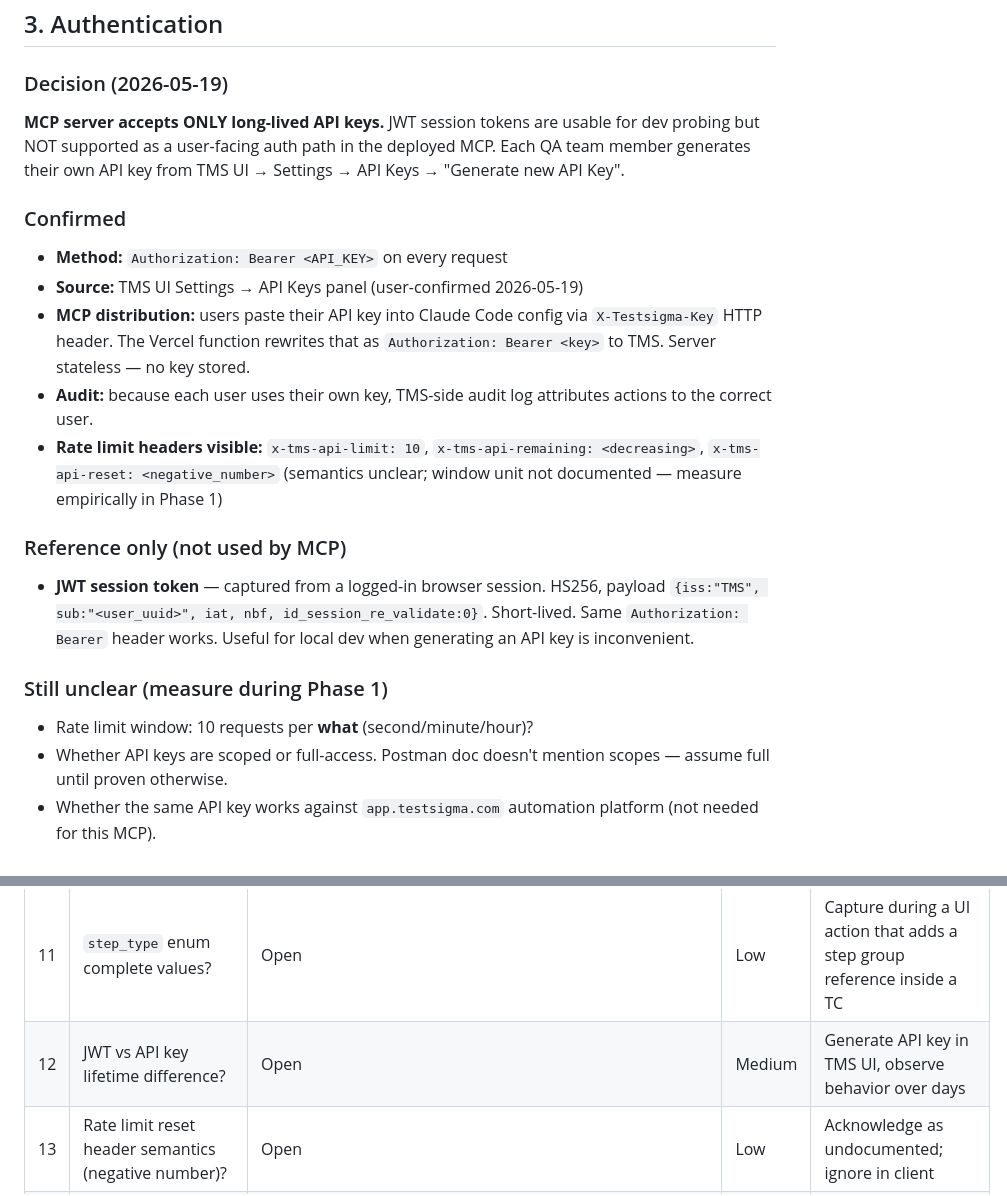
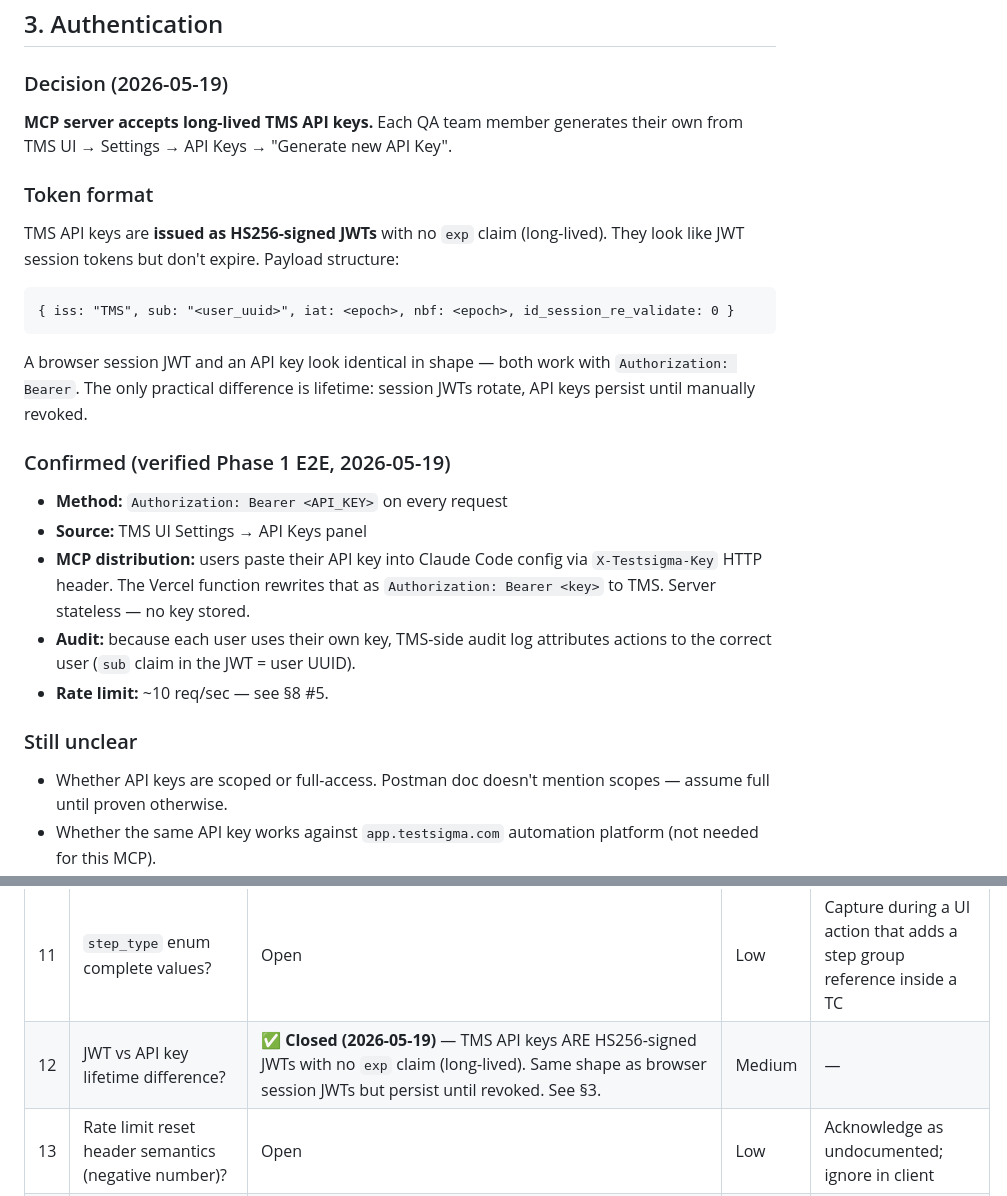
Before and after one commit to rizqifauzan/mcp_tms_testsigma, a Markdown page: docs/REFERENCE.md, 2 parts joined by grey strips. GitHub-like rendering.

Commit message:
Auth doc: clarify TMS API keys are HS256 JWTs with no exp claim
User clarified the token they shared is an API key, not a session JWT. TMS
issues API keys in the same JWT format (HS256, iss:TMS, sub:user_uuid)
but with no exp claim — they persist until manually revoked.

This explains why the JWT session token captured in Phase 0 worked with
Bearer auth identically to an API key: same crypto format, only the
lifetime differs.

Closes REFERENCE §8 #12 (JWT vs API key lifetime).

````diff
--- a/docs/REFERENCE.md
+++ b/docs/REFERENCE.md
@@ -136,20 +136,23 @@ Step groups can be embedded into a test case's `individual_steps` via `step_type
 ## 3. Authentication
 
 ### Decision (2026-05-19)
-**MCP server accepts ONLY long-lived API keys.** JWT session tokens are usable for dev probing but NOT supported as a user-facing auth path in the deployed MCP. Each QA team member generates their own API key from TMS UI → Settings → API Keys → "Generate new API Key".
+**MCP server accepts long-lived TMS API keys.** Each QA team member generates their own from TMS UI → Settings → API Keys → "Generate new API Key".
 
-### Confirmed
+### Token format
+TMS API keys are **issued as HS256-signed JWTs** with no `exp` claim (long-lived). They look like JWT session tokens but don't expire. Payload structure:
+```
+{ iss: "TMS", sub: "<user_uuid>", iat: <epoch>, nbf: <epoch>, id_session_re_validate: 0 }
+```
+A browser session JWT and an API key look identical in shape — both work with `Authorization: Bearer`. The only practical difference is lifetime: session JWTs rotate, API keys persist until manually revoked.
+
+### Confirmed (verified Phase 1 E2E, 2026-05-19)
 - **Method:** `Authorization: Bearer <API_KEY>` on every request
-- **Source:** TMS UI Settings → API Keys panel (user-confirmed 2026-05-19)
+- **Source:** TMS UI Settings → API Keys panel
 - **MCP distribution:** users paste their API key into Claude Code config via `X-Testsigma-Key` HTTP header. The Vercel function rewrites that as `Authorization: Bearer <key>` to TMS. Server stateless — no key stored.
-- **Audit:** because each user uses their own key, TMS-side audit log attributes actions to the correct user.
-- **Rate limit headers visible:** `x-tms-api-limit: 10`, `x-tms-api-remaining: <decreasing>`, `x-tms-api-reset: <negative_number>` (semantics unclear; window unit not documented — measure empirically in Phase 1)
+- **Audit:** because each user uses their own key, TMS-side audit log attributes actions to the correct user (`sub` claim in the JWT = user UUID).
+- **Rate limit:** ~10 req/sec — see §8 #5.
 
-### Reference only (not used by MCP)
-- **JWT session token** — captured from a logged-in browser session. HS256, payload `{iss:"TMS", sub:"<user_uuid>", iat, nbf, id_session_re_validate:0}`. Short-lived. Same `Authorization: Bearer` header works. Useful for local dev when generating an API key is inconvenient.
-
-### Still unclear (measure during Phase 1)
-- Rate limit window: 10 requests per **what** (second/minute/hour)?
+### Still unclear
 - Whether API keys are scoped or full-access. Postman doc doesn't mention scopes — assume full until proven otherwise.
 - Whether the same API key works against `app.testsigma.com` automation platform (not needed for this MCP).
 
@@ -390,7 +393,7 @@ All endpoints are under base `https://test-management.testsigma.com/api/v1`. Aut
 | 9 | Jira link API? | ✅ **Closed (negative)** — not exposed. Dropped from MVP. | Medium | — |
 | 10 | `label_ids` vs `label_names` inconsistency? | Open | Low | First write test will reveal — Postman example for create_test_case uses string name (`"Flight_testcase"`) inside `label_ids`. Could be auto-create-by-name. |
 | 11 | `step_type` enum complete values? | Open | Low | Capture during a UI action that adds a step group reference inside a TC |
-| 12 | JWT vs API key lifetime difference? | Open | Medium | Generate API key in TMS UI, observe behavior over days |
+| 12 | JWT vs API key lifetime difference? | ✅ **Closed (2026-05-19)** — TMS API keys ARE HS256-signed JWTs with no `exp` claim (long-lived). Same shape as browser session JWTs but persist until revoked. See §3. | Medium | — |
 | 13 | Rate limit reset header semantics (negative number)? | Open | Low | Acknowledge as undocumented; ignore in client |
 | 14 | Step attachment upload flow? | Open (skip MVP) | Low | Defer; tools tanpa attachment dulu |
 | 15 | Custom field schema discovery? | Open | Low | Inspect per-project payload jika nanti muncul `custom_fields` field |
````
